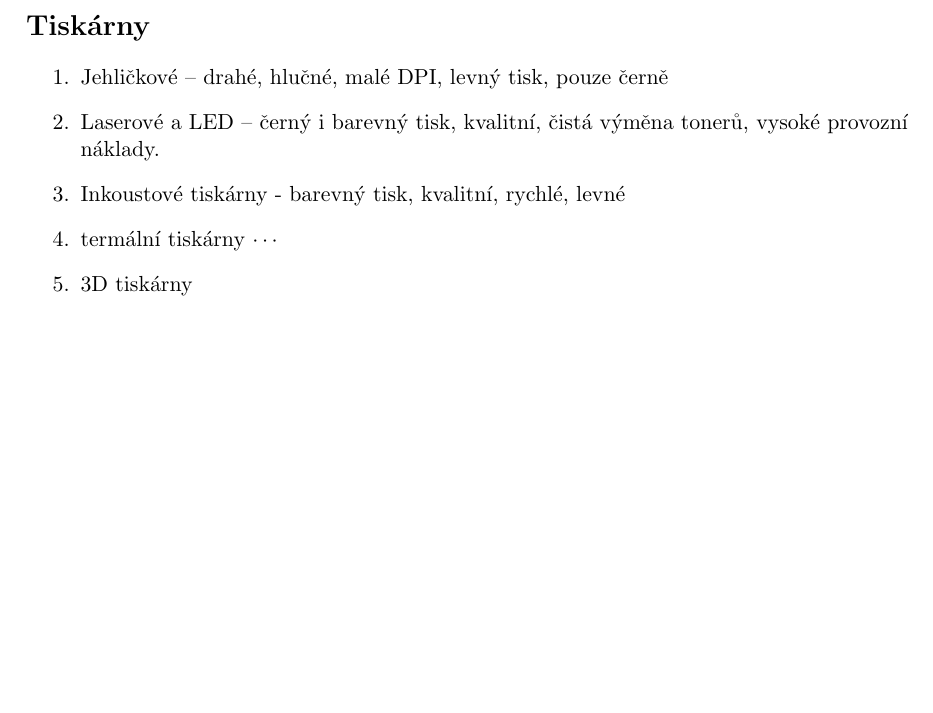
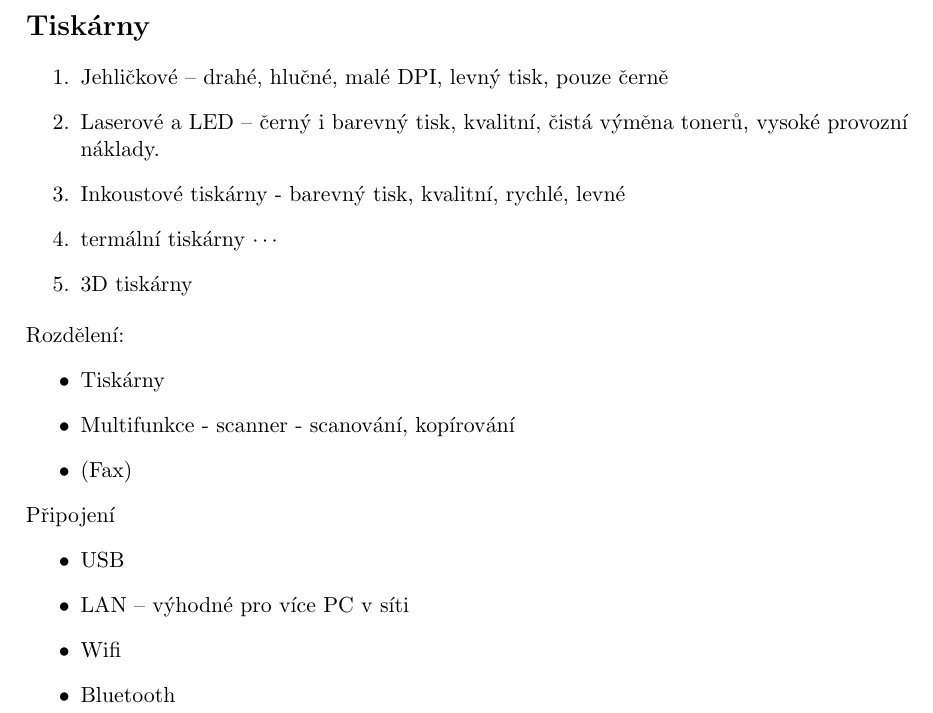
Before and after one commit to OndraNeveril/SICT, a LaTeX document (Otázka 2/otazka_2.tex): part of page 2 of 2, cut so that both start at the same text, the shorter picture padded with empty space. Compiled offline with pdfLaTeX.

Commit message:
Pokračování druhé otázky - tiskárny

```diff
--- a/Otázka 2/otazka_2.tex
+++ b/Otázka 2/otazka_2.tex
@@ -62,4 +62,19 @@ Použití -- ASCII tabulka -- pro každou možnost jeden znak
 \item $3$D tiskárny
 \end{enumerate}
 
+Rozdělení:
+\begin{itemize}
+\item Tiskárny
+\item Multifunkce - scanner - scanování, kopírování
+\item (Fax)
+\end{itemize}
+
+Připojení
+\begin{itemize}
+\item USB
+\item LAN -- výhodné pro více PC v síti
+\item Wifi
+\item Bluetooth
+\end{itemize}
+
 \end{document}
```
Also changed, not shown: Otázka 2/otazka_2.pdf, README.md.
